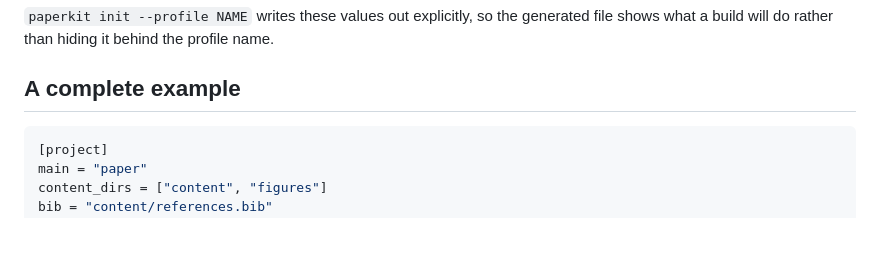
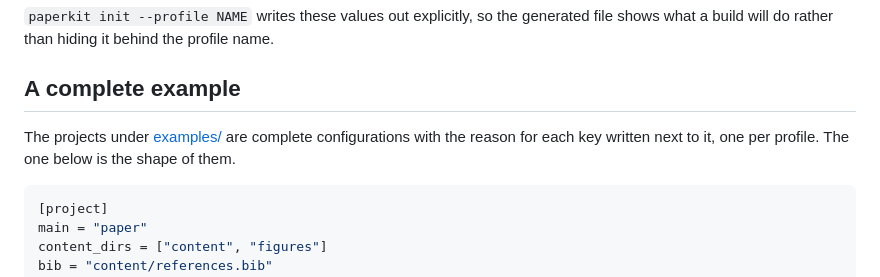
Before and after one commit to apaolillo/paperkit, a Markdown page: docs/configuration.md, the part around the change. Drawn GitHub-style; blank space fills up the shorter version.

````diff
--- a/docs/configuration.md
+++ b/docs/configuration.md
@@ -283,6 +283,10 @@ profile name.
 
 ## A complete example
 
+The projects under [examples/](../examples/) are complete configurations with
+the reason for each key written next to it, one per profile. The one below
+is the shape of them.
+
 ```toml
 [project]
 main = "paper"
````
Also changed, not shown: CONTRIBUTING.md (+5 -2 lines), README.md (+15 -5 lines).
